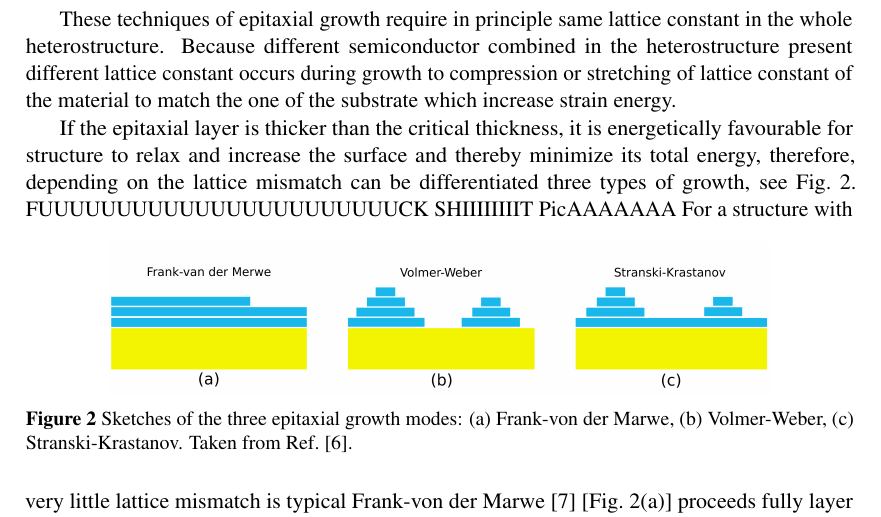
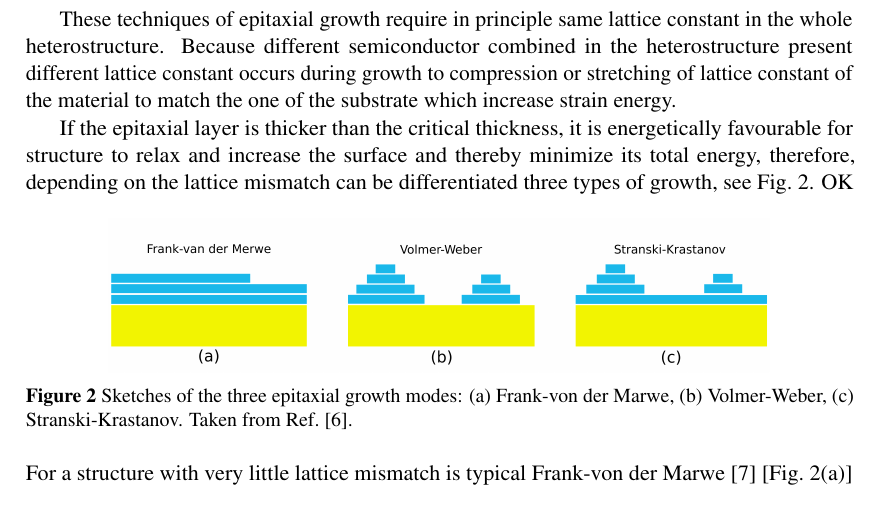
Before and after one commit to klenovsky/MasterThesis, a LaTeX thesis (tex/dip_steindl_v3.tex): part of page 9 of 64, cut so that both start at the same text. Compiled offline with pdfLaTeX.

Commit message:
opraveno-OK

```diff
--- a/tex/dip_steindl_v3.tex
+++ b/tex/dip_steindl_v3.tex
@@ -437,7 +437,7 @@ can be differentiated three types of growth, see Fig.~\ref{fig:intr:growth}.
 	\label{fig:intr:growth}
 \end{figure}
 %
-FUUUUUUUUUUUUUUUUUUUUUUUCK SHIIIIIIIIT PicAAAAAAA
+OK
 For a structure with very little lattice mismatch is typical Frank-von der Marwe~\cite{Frank-Merwe}~[Fig.~\ref{fig:intr:growth}(a)] proceeds fully layer by layer atomically smooth growth with gradually relaxed strain and without formation of dislocations across the first few layers. On the other hand, the large mismatch causes that adatoms to prefer bonding with other adatoms before binding to the substrate resulting in the formation of non-contiguous islands in Volmer-Weber growth~\cite{Volmer-Weber}~[Fig.~\ref{fig:intr:growth}(b)]. Finally, Stranski-Krastanov growth~\cite{Stranski1937}~[Fig.~\ref{fig:intr:growth}(c)] represents mixture of the both previous modes. The adatoms first cover the substrate completely by wetting layer and then proceed to form three-dimensional islands of a size of nanometres, in other words, QDs. These QDs are self-organized, i.~e., without the need for further processing after growth is completed.
 
 
```
